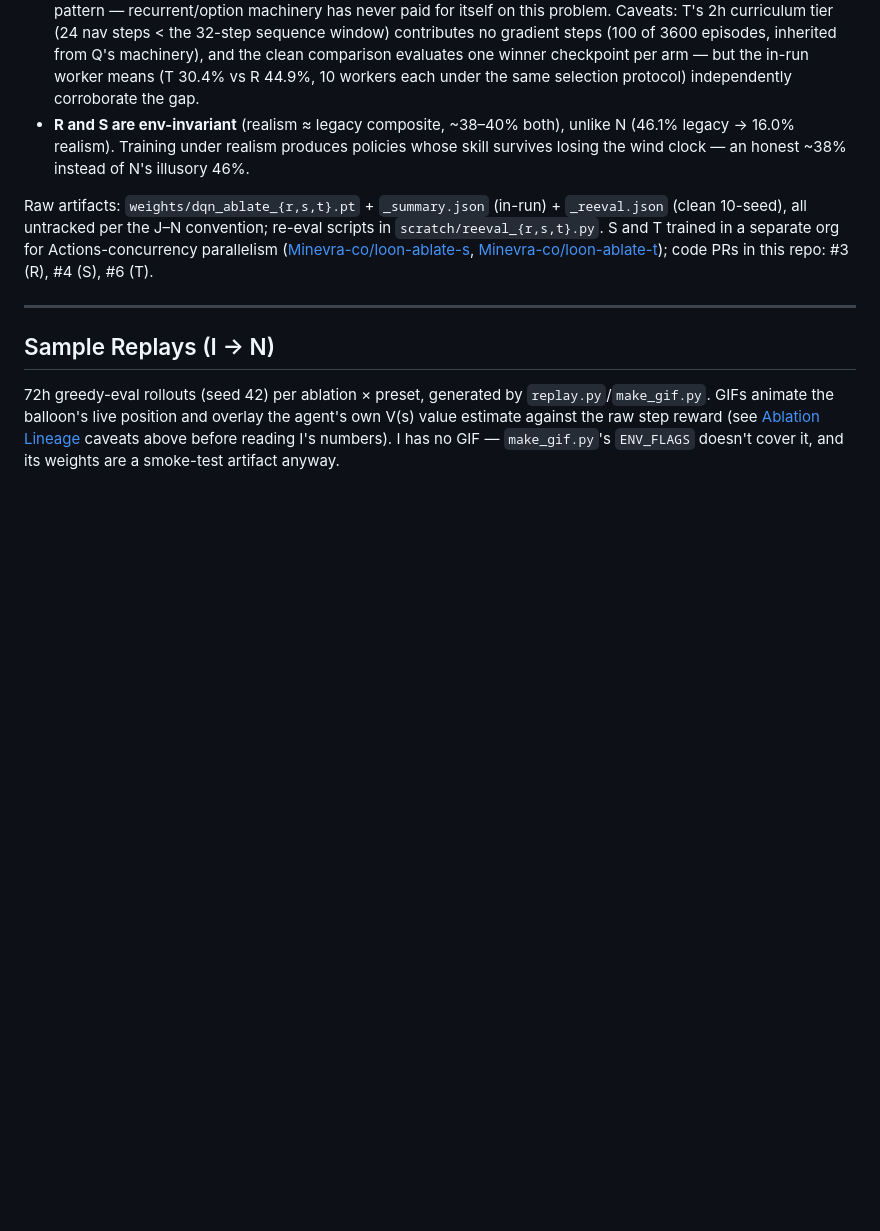
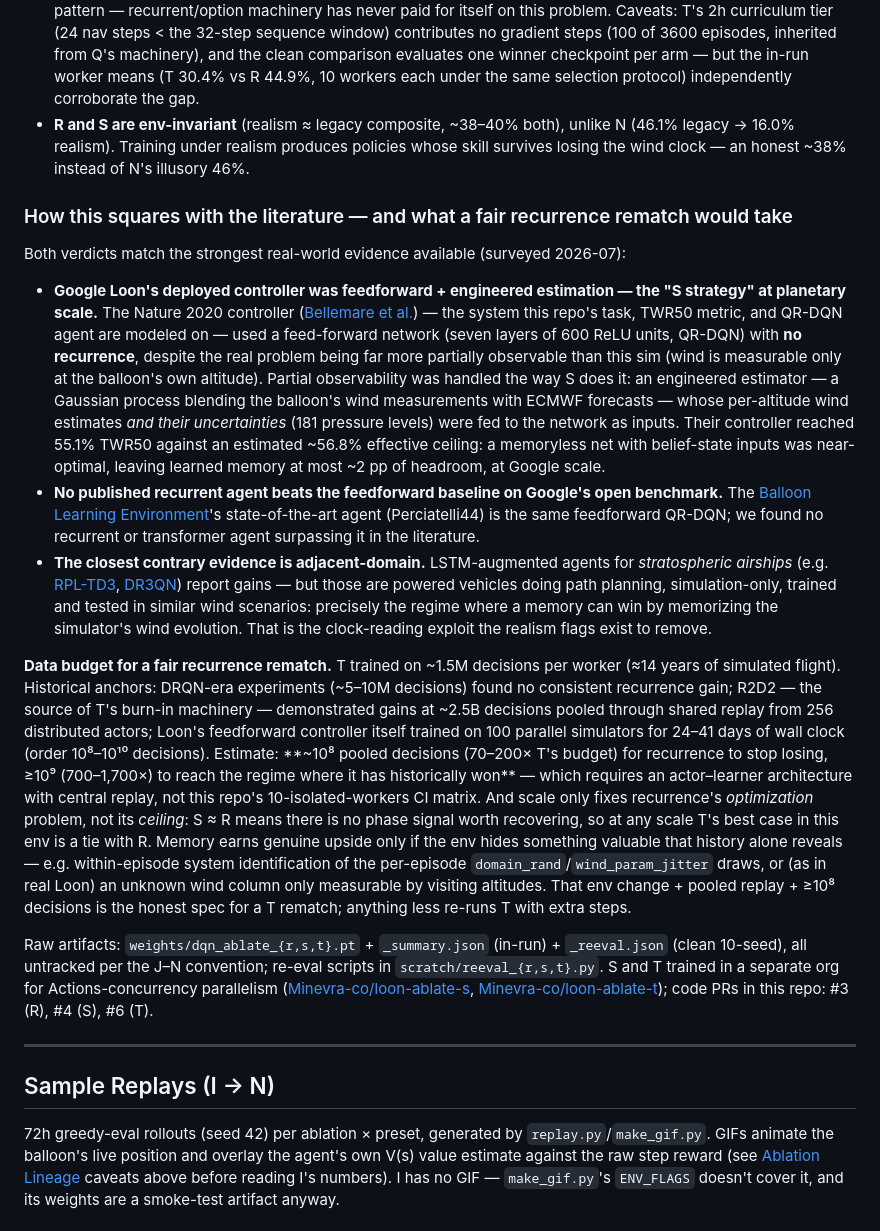
Before and after one commit to GideonPotok/loon-ablate-h, a Markdown page: README.md, the part around the change. GitHub-like rendering; blank space fills up the shorter version.

Commit message:
README: literature context for the R/S/T verdicts + recurrence-rematch spec
Loon Nature 2020 corroborates both findings: deployed controller was
feedforward QR-DQN (7x600) with GP belief-state features (the S strategy)
and near-optimal TWR50; no published recurrent agent beats the BLE
feedforward baseline. Adds data-budget estimate (1e8-1e9 pooled decisions)
and env requirements for a fair T rematch.

Co-Authored-By: Claude Fable 5 <noreply@anthropic.com>

```diff
--- a/README.md
+++ b/README.md
@@ -211,6 +211,16 @@ R, S, and T therefore train **in** a realism testbed (branch `ablate-r-realism-e
 - **T ≪ R** — paired delta −19.4 pp ± 5.7 SE (t = −3.4; T wins 6 / loses 23 of 30 paired episodes), and −38.8 pp (t = −6.7) in the legacy env, where T sits near the random floor (tropical 8.6%). The memory arm doesn't merely fail to learn phase inference: recurrent training roughly *halves* the feedforward floor's score, extending the M/O/P/Q pattern — recurrent/option machinery has never paid for itself on this problem. Caveats: T's 2h curriculum tier (24 nav steps < the 32-step sequence window) contributes no gradient steps (100 of 3600 episodes, inherited from Q's machinery), and the clean comparison evaluates one winner checkpoint per arm — but the in-run worker means (T 30.4% vs R 44.9%, 10 workers each under the same selection protocol) independently corroborate the gap.
 - **R and S are env-invariant** (realism ≈ legacy composite, ~38–40% both), unlike N (46.1% legacy → 16.0% realism). Training under realism produces policies whose skill survives losing the wind clock — an honest ~38% instead of N's illusory 46%.
 
+### How this squares with the literature — and what a fair recurrence rematch would take
+
+Both verdicts match the strongest real-world evidence available (surveyed 2026-07):
+
+- **Google Loon's deployed controller was feedforward + engineered estimation — the "S strategy" at planetary scale.** The Nature 2020 controller ([Bellemare et al.](https://www.nature.com/articles/s41586-020-2939-8)) — the system this repo's task, TWR50 metric, and QR-DQN agent are modeled on — used a feed-forward network (seven layers of 600 ReLU units, QR-DQN) with **no recurrence**, despite the real problem being far more partially observable than this sim (wind is measurable only at the balloon's own altitude). Partial observability was handled the way S does it: an engineered estimator — a Gaussian process blending the balloon's wind measurements with ECMWF forecasts — whose per-altitude wind estimates *and their uncertainties* (181 pressure levels) were fed to the network as inputs. Their controller reached 55.1% TWR50 against an estimated ~56.8% effective ceiling: a memoryless net with belief-state inputs was near-optimal, leaving learned memory at most ~2 pp of headroom, at Google scale.
+- **No published recurrent agent beats the feedforward baseline on Google's open benchmark.** The [Balloon Learning Environment](https://github.com/google/balloon-learning-environment)'s state-of-the-art agent (Perciatelli44) is the same feedforward QR-DQN; we found no recurrent or transformer agent surpassing it in the literature.
+- **The closest contrary evidence is adjacent-domain.** LSTM-augmented agents for *stratospheric airships* (e.g. [RPL-TD3](https://www.researchgate.net/publication/380328990_Path_planning_of_stratospheric_airship_in_dynamic_wind_field_based_on_deep_reinforcement_learning), [DR3QN](https://www.mdpi.com/2504-446X/9/9/650)) report gains — but those are powered vehicles doing path planning, simulation-only, trained and tested in similar wind scenarios: precisely the regime where a memory can win by memorizing the simulator's wind evolution. That is the clock-reading exploit the realism flags exist to remove.
+
+**Data budget for a fair recurrence rematch.** T trained on ~1.5M decisions per worker (≈14 years of simulated flight). Historical anchors: DRQN-era experiments (~5–10M decisions) found no consistent recurrence gain; R2D2 — the source of T's burn-in machinery — demonstrated gains at ~2.5B decisions pooled through shared replay from 256 distributed actors; Loon's feedforward controller itself trained on 100 parallel simulators for 24–41 days of wall clock (order 10⁸–10¹⁰ decisions). Estimate: **~10⁸ pooled decisions (70–200× T's budget) for recurrence to stop losing, ≥10⁹ (700–1,700×) to reach the regime where it has historically won** — which requires an actor–learner architecture with central replay, not this repo's 10-isolated-workers CI matrix. And scale only fixes recurrence's *optimization* problem, not its *ceiling*: S ≈ R means there is no phase signal worth recovering, so at any scale T's best case in this env is a tie with R. Memory earns genuine upside only if the env hides something valuable that history alone reveals — e.g. within-episode system identification of the per-episode `domain_rand`/`wind_param_jitter` draws, or (as in real Loon) an unknown wind column only measurable by visiting altitudes. That env change + pooled replay + ≥10⁸ decisions is the honest spec for a T rematch; anything less re-runs T with extra steps.
+
 Raw artifacts: `weights/dqn_ablate_{r,s,t}.pt` + `_summary.json` (in-run) + `_reeval.json` (clean 10-seed), all untracked per the J–N convention; re-eval scripts in `scratch/reeval_{r,s,t}.py`. S and T trained in a separate org for Actions-concurrency parallelism ([Minevra-co/loon-ablate-s](https://github.com/Minevra-co/loon-ablate-s), [Minevra-co/loon-ablate-t](https://github.com/Minevra-co/loon-ablate-t)); code PRs in this repo: #3 (R), #4 (S), #6 (T).
 
 ---
```
